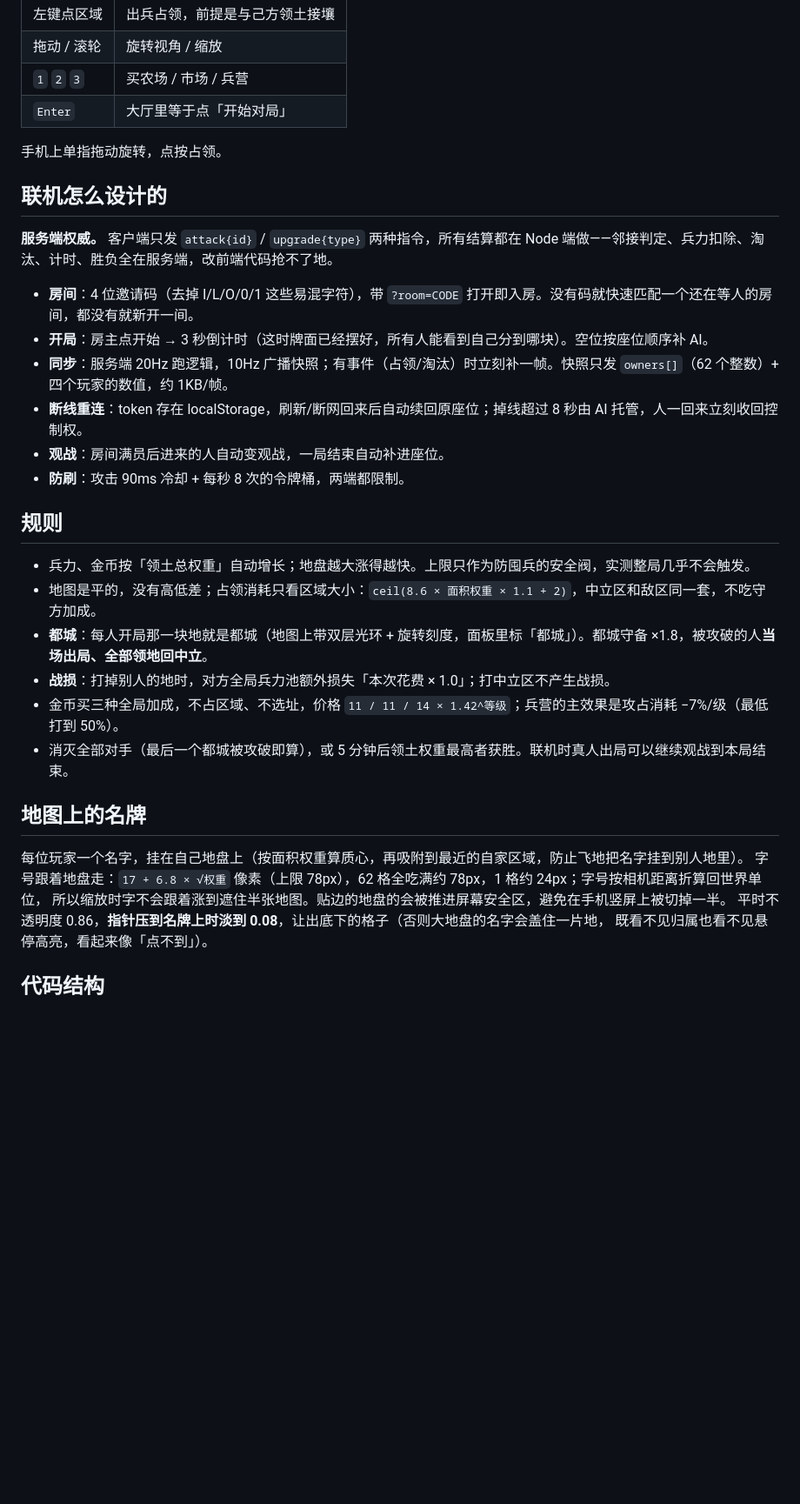
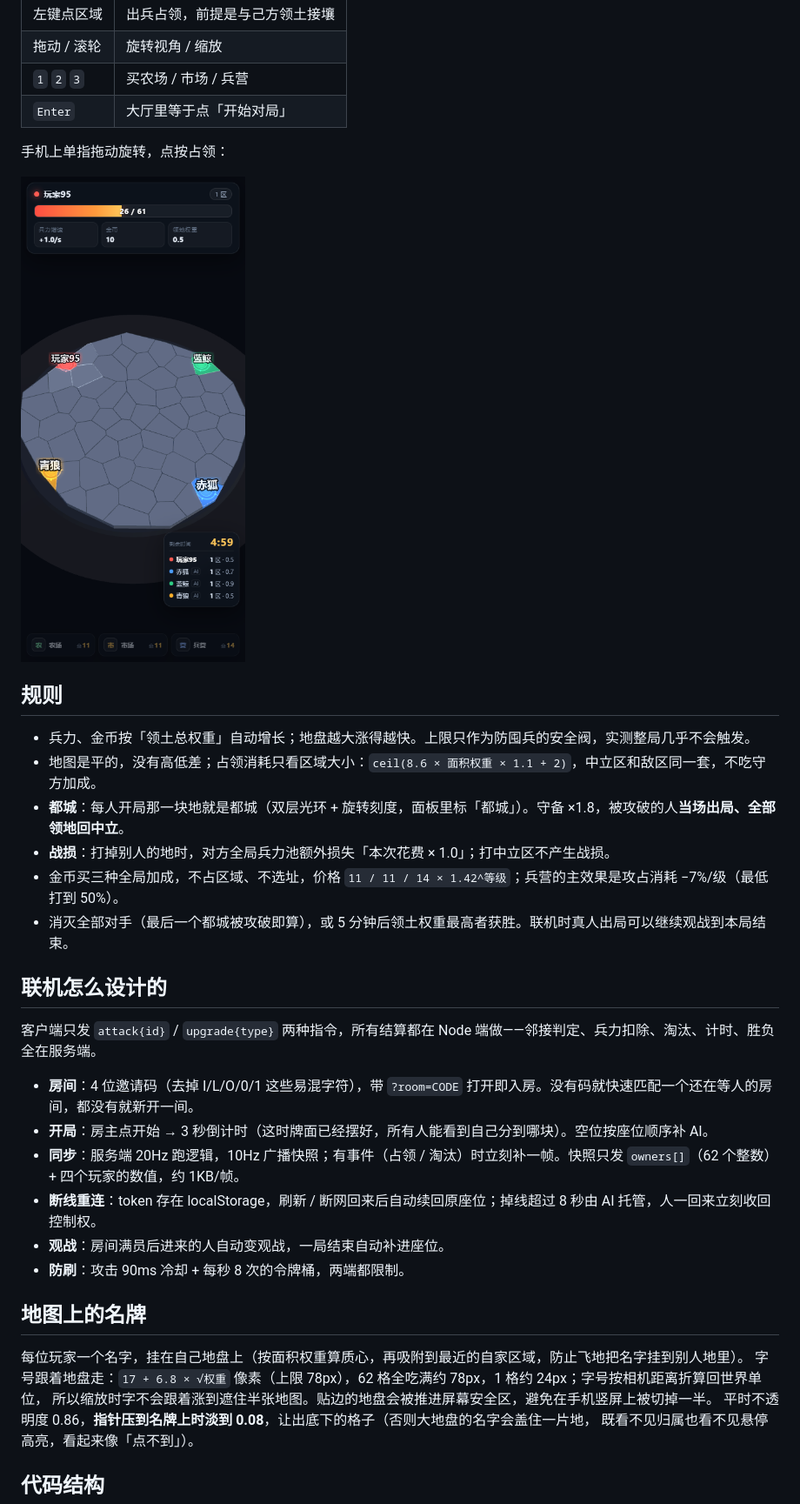
Before and after one commit to diudiu666/game, a Markdown page: README.md, the part around one of its changes. Shown at 87% size. Rendered like a GitHub page; pictures changed too: docs/mobile.png (added); blank space fills up the shorter version.

```diff
--- a/README.md
+++ b/README.md
@@ -35,33 +55,35 @@ TD_PORT=5180 node server/index.mjs
 | `1` `2` `3` | 买农场 / 市场 / 兵营 |
 | `Enter` | 大厅里等于点「开始对局」 |
 
-手机上单指拖动旋转，点按占领。
+手机上单指拖动旋转，点按占领：
 
-## 联机怎么设计的
-
-**服务端权威。** 客户端只发 `attack{id}` / `upgrade{type}` 两种指令，所有结算都在 Node 端做——邻接判定、兵力扣除、淘汰、计时、胜负全在服务端，改前端代码抢不了地。
-
-- **房间**：4 位邀请码（去掉 I/L/O/0/1 这些易混字符），带 `?room=CODE` 打开即入房。没有码就快速匹配一个还在等人的房间，都没有就新开一间。
-- **开局**：房主点开始 → 3 秒倒计时（这时牌面已经摆好，所有人能看到自己分到哪块）。空位按座位顺序补 AI。
-- **同步**：服务端 20Hz 跑逻辑，10Hz 广播快照；有事件（占领/淘汰）时立刻补一帧。快照只发 `owners[]`（62 个整数）+ 四个玩家的数值，约 1KB/帧。
-- **断线重连**：token 存在 localStorage，刷新/断网回来后自动续回原座位；掉线超过 8 秒由 AI 托管，人一回来立刻收回控制权。
-- **观战**：房间满员后进来的人自动变观战，一局结束自动补进座位。
-- **防刷**：攻击 90ms 冷却 + 每秒 8 次的令牌桶，两端都限制。
+<img src="docs/mobile.png" width="300" alt="手机竖屏：四家名牌都在屏幕内，HUD 不遮挡地图">
 
 ## 规则
 
 - 兵力、金币按「领土总权重」自动增长；地盘越大涨得越快。上限只作为防囤兵的安全阀，实测整局几乎不会触发。
 - 地图是平的，没有高低差；占领消耗只看区域大小：`ceil(8.6 × 面积权重 × 1.1 + 2)`，中立区和敌区同一套，不吃守方加成。
-- **都城**：每人开局那一块地就是都城（地图上带双层光环 + 旋转刻度，面板里标「都城」）。都城守备 ×1.8，被攻破的人**当场出局、全部领地回中立**。
+- **都城**：每人开局那一块地就是都城（双层光环 + 旋转刻度，面板里标「都城」）。守备 ×1.8，被攻破的人**当场出局、全部领地回中立**。
 - **战损**：打掉别人的地时，对方全局兵力池额外损失「本次花费 × 1.0」；打中立区不产生战损。
 - 金币买三种全局加成，不占区域、不选址，价格 `11 / 11 / 14 × 1.42^等级`；兵营的主效果是攻占消耗 −7%/级（最低打到 50%）。
 - 消灭全部对手（最后一个都城被攻破即算），或 5 分钟后领土权重最高者获胜。联机时真人出局可以继续观战到本局结束。
+
+## 联机怎么设计的
+
+客户端只发 `attack{id}` / `upgrade{type}` 两种指令，所有结算都在 Node 端做——邻接判定、兵力扣除、淘汰、计时、胜负全在服务端。
+
+- **房间**：4 位邀请码（去掉 I/L/O/0/1 这些易混字符），带 `?room=CODE` 打开即入房。没有码就快速匹配一个还在等人的房间，都没有就新开一间。
+- **开局**：房主点开始 → 3 秒倒计时（这时牌面已经摆好，所有人能看到自己分到哪块）。空位按座位顺序补 AI。
+- **同步**：服务端 20Hz 跑逻辑，10Hz 广播快照；有事件（占领 / 淘汰）时立刻补一帧。快照只发 `owners[]`（62 个整数）+ 四个玩家的数值，约 1KB/帧。
+- **断线重连**：token 存在 localStorage，刷新 / 断网回来后自动续回原座位；掉线超过 8 秒由 AI 托管，人一回来立刻收回控制权。
+- **观战**：房间满员后进来的人自动变观战，一局结束自动补进座位。
+- **防刷**：攻击 90ms 冷却 + 每秒 8 次的令牌桶，两端都限制。
 
 ## 地图上的名牌
 
 每位玩家一个名字，挂在自己地盘上（按面积权重算质心，再吸附到最近的自家区域，防止飞地把名字挂到别人地里）。
 字号跟着地盘走：`17 + 6.8 × √权重` 像素（上限 78px），62 格全吃满约 78px，1 格约 24px；字号按相机距离折算回世界单位，
-所以缩放时字不会跟着涨到遮住半张地图。贴边的地盘的会被推进屏幕安全区，避免在手机竖屏上被切掉一半。
+所以缩放时字不会跟着涨到遮住半张地图。贴边的地盘会被推进屏幕安全区，避免在手机竖屏上被切掉一半。
 平时不透明度 0.86，**指针压到名牌上时淡到 0.08**，让出底下的格子（否则大地盘的名字会盖住一片地，
 既看不见归属也看不见悬停高亮，看起来像「点不到」）。
 
```
Also changed, not shown: other parts of README.md (+77 -54 lines), .github/PULL_REQUEST_TEMPLATE.md (added, +32 -0 lines), CHANGELOG.md (added, +24 -0 lines), CODE_OF_CONDUCT.md (added, +34 -0 lines), CONTRIBUTING.md (added, +86 -0 lines), SECURITY.md (added, +34 -0 lines), docs/hero.png (added), 9 other files.
